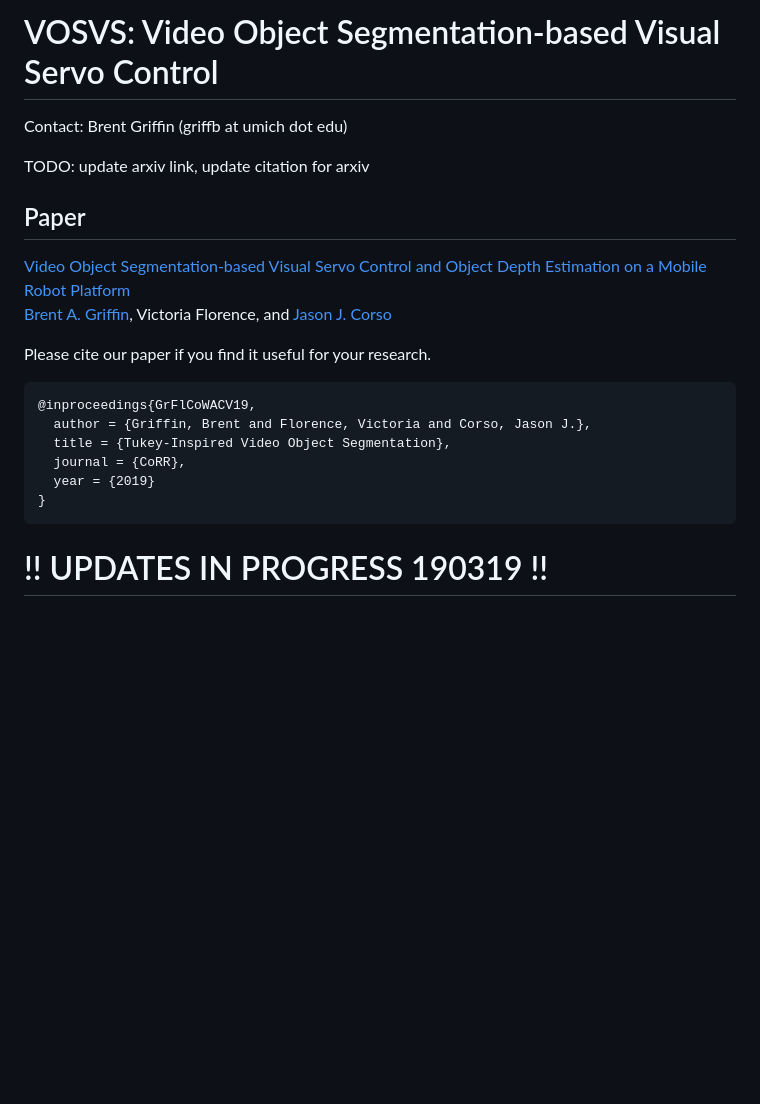
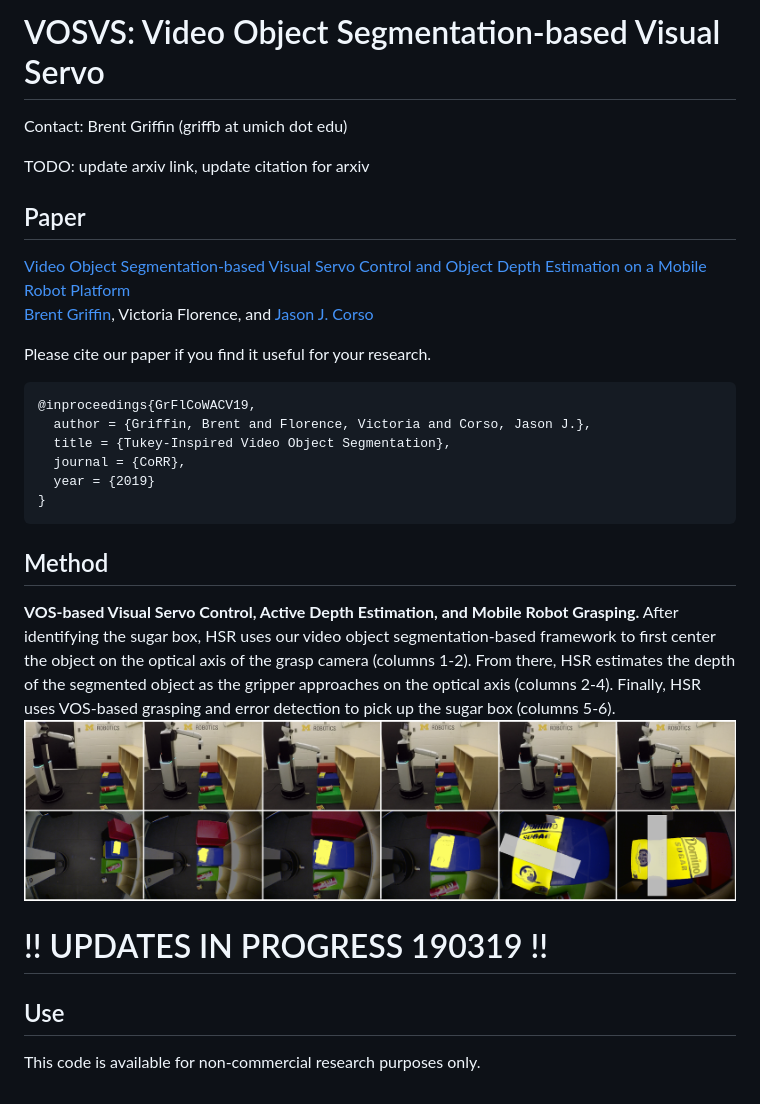
Before and after one commit to griffbr/VOSVS, a Markdown page: README.md, the part around the change. Rendered like a GitHub page; pictures changed too: figure/complete_exp.png (added); blank space fills up the shorter version.

Commit message:
updated readme and figure

````diff
--- a/README.md
+++ b/README.md
@@ -1,4 +1,4 @@
-# VOSVS: Video Object Segmentation-based Visual Servo Control
+# VOSVS: Video Object Segmentation-based Visual Servo
 
 Contact: Brent Griffin (griffb at umich dot edu)
 
@@ -6,7 +6,7 @@ TODO: update arxiv link, update citation for arxiv
 
 ## Paper
 [Video Object Segmentation-based Visual Servo Control and Object Depth Estimation on a Mobile Robot Platform](https://arxiv.org/abs/1811.07958 "ArXiV Paper")<br />
-[Brent A. Griffin](https://www.griffb.com), Victoria Florence, and [Jason J. Corso](http://web.eecs.umich.edu/~jjcorso/)<br />
+[Brent Griffin](https://www.griffb.com), Victoria Florence, and [Jason J. Corso](http://web.eecs.umich.edu/~jjcorso/)<br />
 
 Please cite our paper if you find it useful for your research.
 ```
@@ -18,4 +18,20 @@ Please cite our paper if you find it useful for your research.
 }
 ```
 
+## Method
+
+__VOS-based Visual Servo Control, Active Depth Estimation, and Mobile Robot Grasping.__ After identifying the sugar box, HSR uses our video object segmentation-based framework to first center the object on the optical axis of the grasp camera (columns 1-2). From there, HSR estimates the depth of the segmented object as the gripper approaches on the optical axis (columns 2-4). Finally, HSR uses VOS-based grasping and error detection to pick up the sugar box (columns 5-6).
+![alt text](https://github.com/griffbr/VOSVS/blob/master/figure/complete_exp.png "VOS-based Visual Servo Control, Active Depth Estimation, and Mobile Robot Grasping")
+<br />
+
+
+
+
+
+
 # !! UPDATES IN PROGRESS 190319 !!
+
+
+## Use
+
+This code is available for non-commercial research purposes only.
````
Also changed, not shown: OSVOS_train/README.md (+5 -1 lines), robot_exp/README.md (+16 -11 lines).
